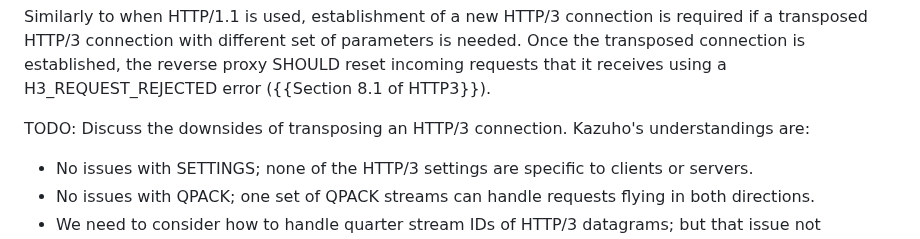
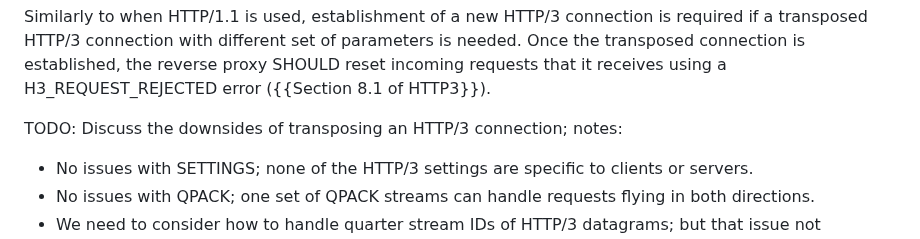
Before and after one commit to kazuho/draft-kazuho-ptth-ptth, a Markdown page: draft-kazuho-ptth-ptth.md, the part around the change. Drawn GitHub-style.

Commit message:
rephrase

```diff
--- a/draft-kazuho-ptth-ptth.md
+++ b/draft-kazuho-ptth-ptth.md
@@ -147,8 +147,7 @@ needed. Once the transposed connection is established, the reverse proxy SHOULD
 reset incoming requests that it receives using a H3_REQUEST_REJECTED error
 ({{Section 8.1 of HTTP3}}).
 
-TODO: Discuss the downsides of transposing an HTTP/3 connection. Kazuho's
-understandings are:
+TODO: Discuss the downsides of transposing an HTTP/3 connection; notes:
 
 * No issues with SETTINGS; none of the HTTP/3 settings are specific to clients
   or servers.
```
